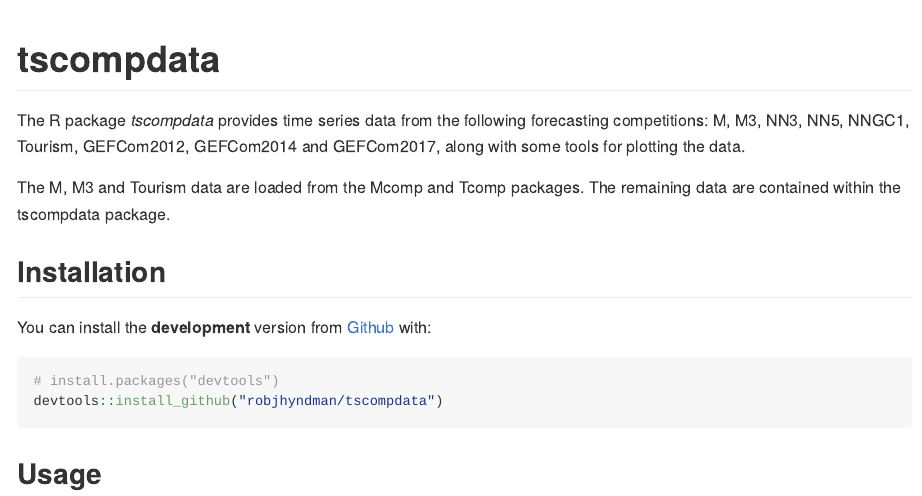
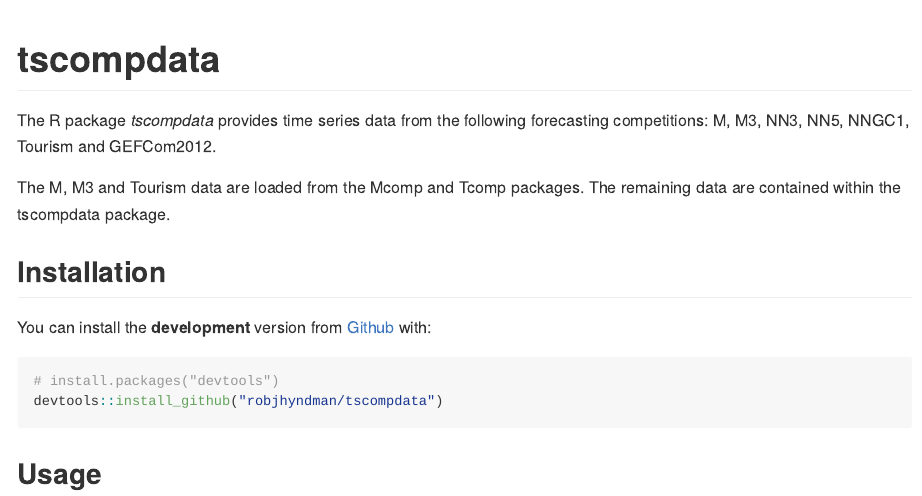
Before and after one commit to robjhyndman/tscompdata, an R Markdown document (README.Rmd): the page in a window 1100 px wide, from its top. Rendered offline with R 4.5, knitr and Pandoc, with nearby package versions; badge pictures from the web are left out.

Commit message:
Dropping the Gefcom2014 and Gefcom2017 comps as they are too complex

```diff
--- a/README.Rmd
+++ b/README.Rmd
@@ -19,7 +19,7 @@
 
 [![Pending Pull-Requests](http://githubbadges.herokuapp.com/robjhyndman/tscompdata/pulls.svg?style=flat)](https://github.com/robjhyndman/tscompdata/pulls)
 
-The R package *tscompdata* provides time series data from the following forecasting competitions: M, M3, NN3, NN5, NNGC1, Tourism, GEFCom2012, GEFCom2014 and GEFCom2017,  along with some tools for plotting the data.
+The R package *tscompdata* provides time series data from the following forecasting competitions: M, M3, NN3, NN5, NNGC1, Tourism and GEFCom2012.
 
 The M, M3 and Tourism data are loaded from the Mcomp and Tcomp packages. The remaining data are contained within the tscompdata package.
 
```
Also changed, not shown: 1 other file.
